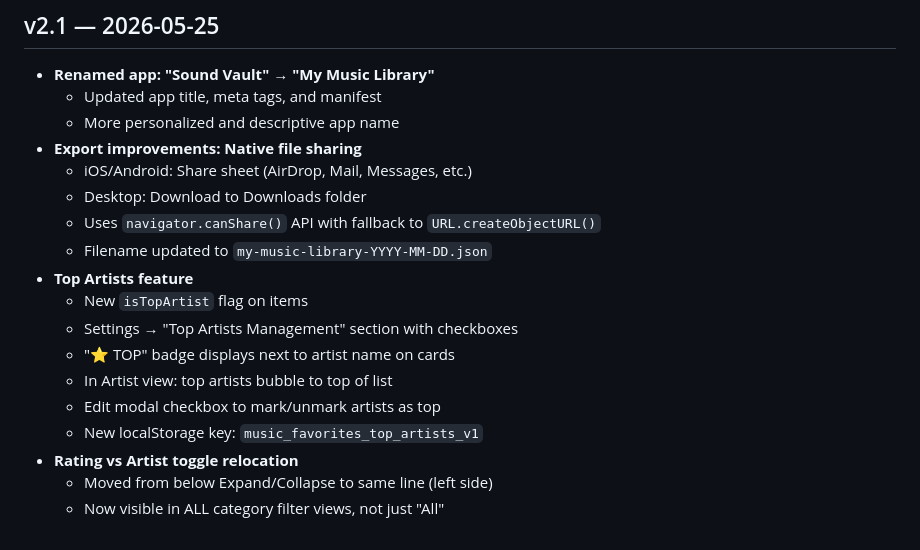
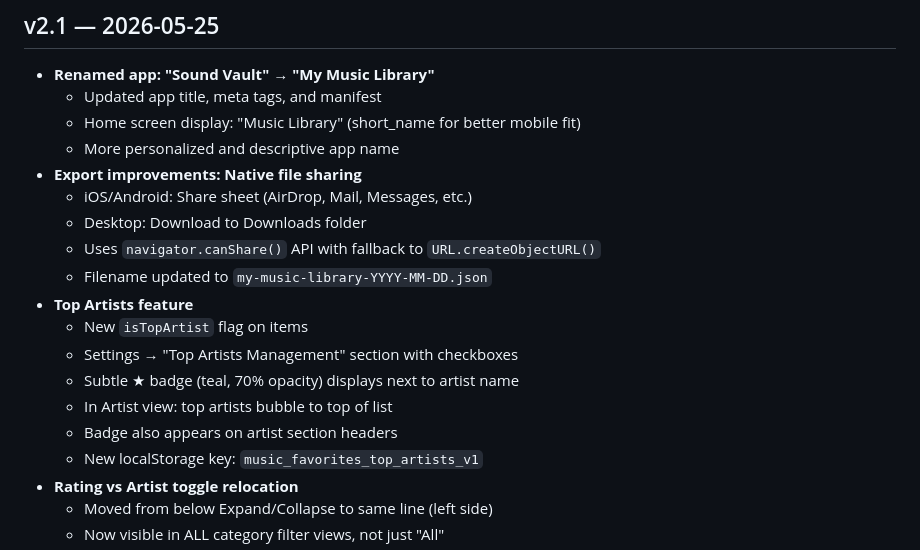
Before and after one commit to psgambat-oss/music-favorites, a Markdown page: CHANGELOG.md, the part around the change. Rendered like a GitHub page.

Commit message:
Update CHANGELOG for v2.1 final polish

```diff
--- a/CHANGELOG.md
+++ b/CHANGELOG.md
@@ -3,6 +3,7 @@
 ## v2.1 — 2026-05-25
 - **Renamed app: "Sound Vault" → "My Music Library"**
   - Updated app title, meta tags, and manifest
+  - Home screen display: "Music Library" (short_name for better mobile fit)
   - More personalized and descriptive app name
 - **Export improvements: Native file sharing**
   - iOS/Android: Share sheet (AirDrop, Mail, Messages, etc.)
@@ -12,9 +13,9 @@
 - **Top Artists feature**
   - New `isTopArtist` flag on items
   - Settings → "Top Artists Management" section with checkboxes
-  - "⭐ TOP" badge displays next to artist name on cards
+  - Subtle ★ badge (teal, 70% opacity) displays next to artist name
   - In Artist view: top artists bubble to top of list
-  - Edit modal checkbox to mark/unmark artists as top
+  - Badge also appears on artist section headers
   - New localStorage key: `music_favorites_top_artists_v1`
 - **Rating vs Artist toggle relocation**
   - Moved from below Expand/Collapse to same line (left side)
```
